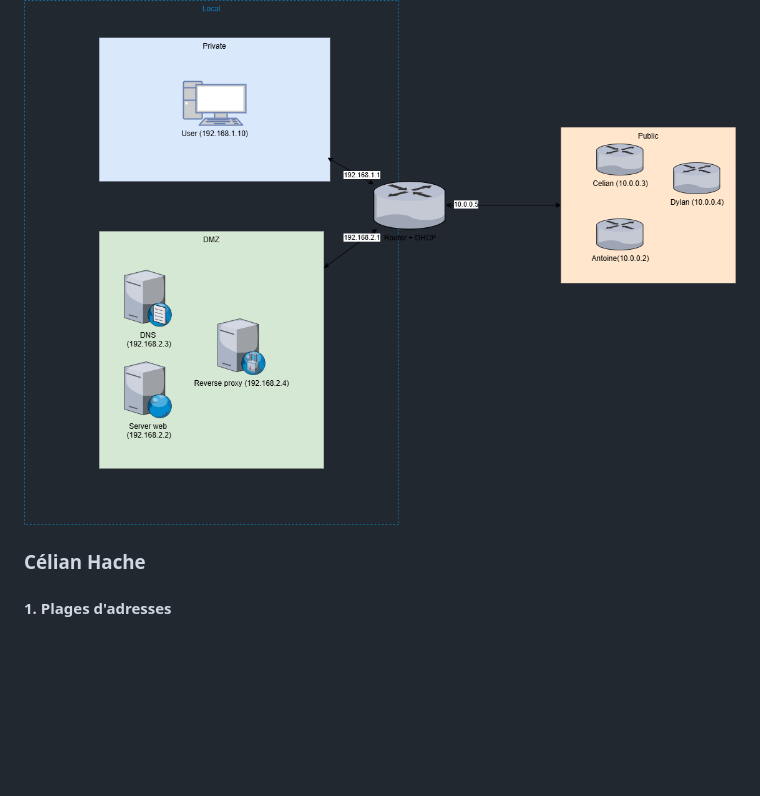
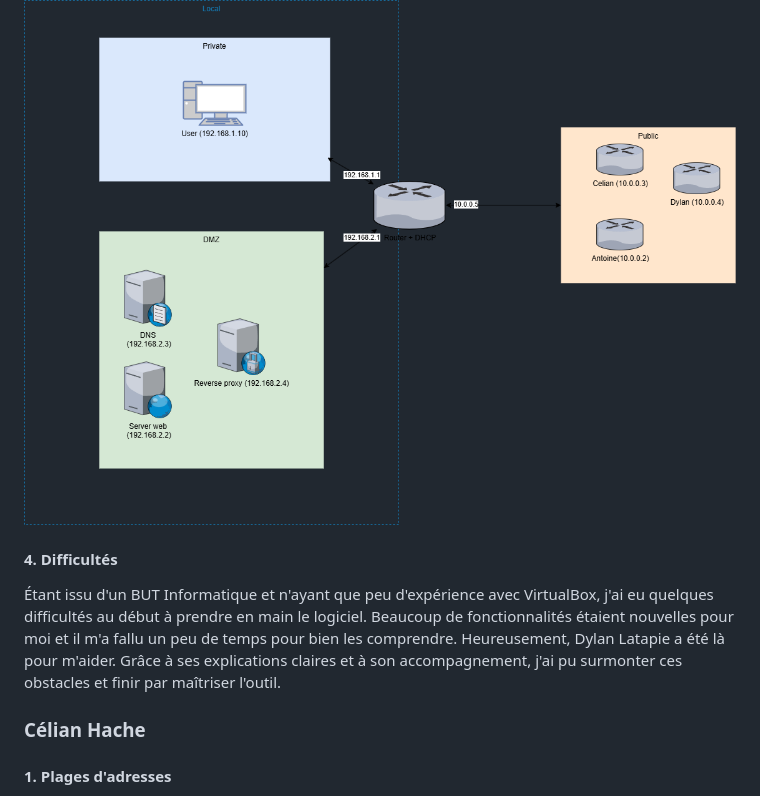
Before and after one commit to CelianHache/Projet_Reseau_Entreprise, a Markdown page: readme.md, the part around the change. Drawn GitHub-style; blank space fills up the shorter version.

Commit message:
[master/docucumentation] add new part Difficultés on Julien Couderc

```diff
--- a/readme.md
+++ b/readme.md
@@ -112,6 +112,11 @@ Nous avons choisi une architecture avec un routeur central interne faisant la li
 Voici le schéma de l'architecture réseau que nous avons mis en place :
 
 ![Architecture du réseau](./julien_couderc/reseau.drawio.png)
+
+#### **4. Difficultés**
+
+Étant issu d'un BUT Informatique et n'ayant que peu d'expérience avec VirtualBox, j'ai eu quelques difficultés au début à prendre en main le logiciel. Beaucoup de fonctionnalités étaient nouvelles pour moi et il m'a fallu un peu de temps pour bien les comprendre. Heureusement, Dylan Latapie a été là pour m'aider. Grâce à ses explications claires et à son accompagnement, j'ai pu surmonter ces obstacles et finir par maîtriser l'outil.
+
 
 ### Célian Hache
 
```
